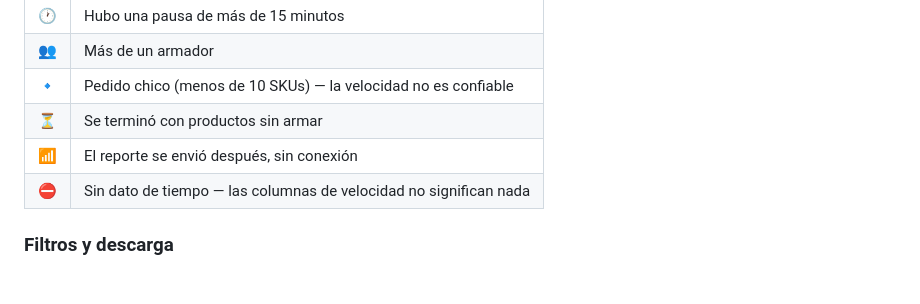
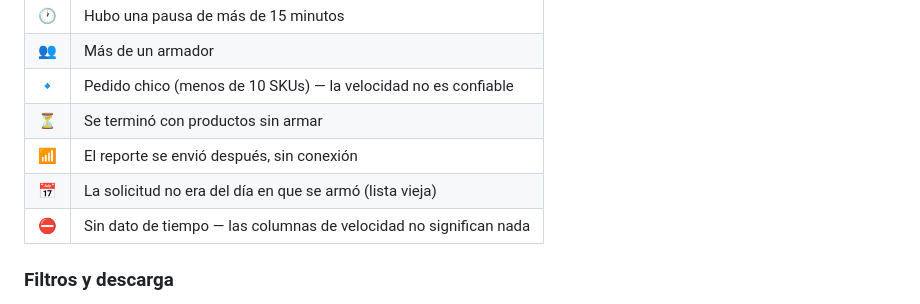
Before and after one commit to joseromero-crypto/armado-CH, a Markdown page: manual/manual-armado-ch.md, the part around the change. Drawn GitHub-style.

```diff
--- a/manual/manual-armado-ch.md
+++ b/manual/manual-armado-ch.md
@@ -490,6 +490,7 @@ se marca para que se sepa por qué un número se ve raro.
 | 🔹 | Pedido chico (menos de 10 SKUs) — la velocidad no es confiable |
 | ⏳ | Se terminó con productos sin armar |
 | 📶 | El reporte se envió después, sin conexión |
+| 📅 | La solicitud no era del día en que se armó (lista vieja) |
 | ⛔ | Sin dato de tiempo — las columnas de velocidad no significan nada |
 
 ### Filtros y descarga
```
Also changed, not shown: armadoCHhandoff.md (+12 -7 lines).
